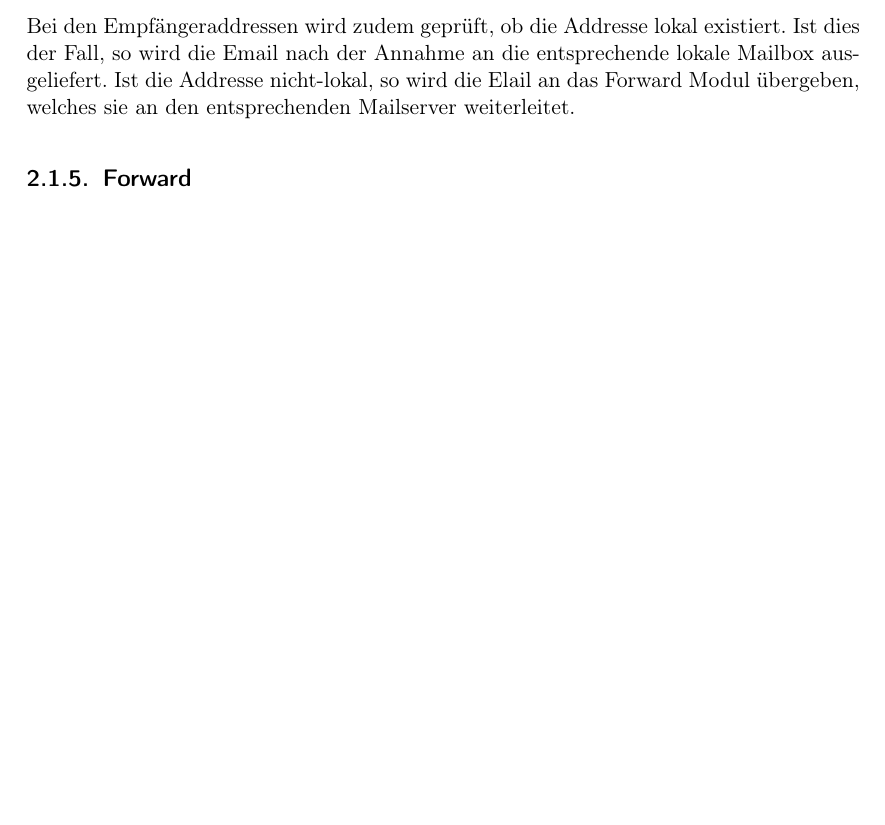
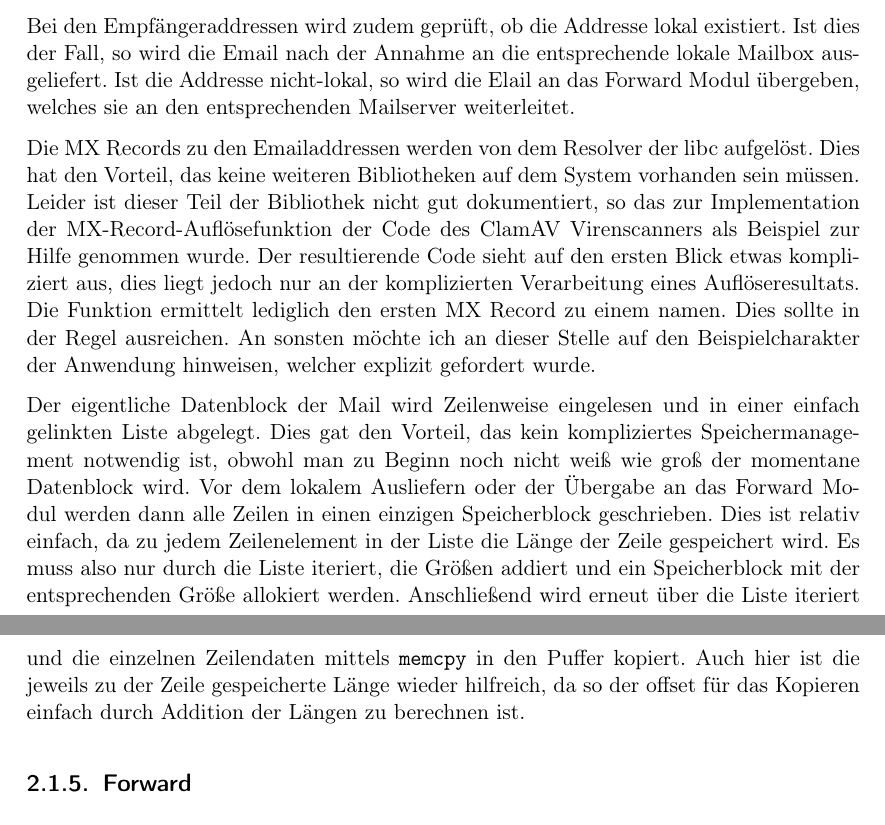
Before and after one commit to janLo/htw-computer-networks-mailserver, a LaTeX document (usage_doc/usage_doc.tex): part of page 10 of 12 before the commit and two parts of pages 10 and 11 of 13 after it, the two joined at a grey line, cut so that both start at the same text, the shorter picture padded with empty space. Compiled offline with pdfLaTeX.

Commit message:
rn: usage doc
git-svn-id: file:///home/jan/tmp/HTW/trunk@179 d6a85330-1cd7-4390-b269-eb986cef6744

```diff
--- a/usage_doc/usage_doc.tex
+++ b/usage_doc/usage_doc.tex
@@ -358,6 +358,31 @@ lokale Mailbox ausgeliefert. Ist die Addresse nicht-lokal, so wird die Elail an
 das Forward Modul übergeben, welches sie an den entsprechenden Mailserver
 weiterleitet.
 
+Die MX Records zu den Emailaddressen werden von dem Resolver der libc aufgelöst.
+Dies hat den Vorteil, das keine weiteren Bibliotheken auf dem System vorhanden
+sein müssen. Leider ist dieser Teil der Bibliothek nicht gut dokumentiert, so
+das zur Implementation der MX-Record-Auflösefunktion der Code des ClamAV
+Virenscanners als Beispiel zur Hilfe genommen wurde. Der resultierende Code
+sieht auf den ersten Blick etwas kompliziert aus, dies liegt jedoch nur an der
+komplizierten Verarbeitung eines Auflöseresultats. Die Funktion ermittelt
+lediglich den ersten MX Record zu einem namen. Dies sollte in der Regel
+ausreichen. An sonsten möchte ich an dieser Stelle auf den Beispielcharakter der
+Anwendung hinweisen, welcher explizit gefordert wurde.
+
+Der eigentliche Datenblock der Mail wird Zeilenweise eingelesen und in einer
+einfach gelinkten Liste abgelegt. Dies gat den Vorteil, das kein kompliziertes
+Speichermanagement notwendig ist, obwohl man zu Beginn noch nicht weiß wie groß
+der momentane Datenblock wird. Vor dem lokalem Ausliefern oder der Übergabe an
+das Forward Modul werden dann alle Zeilen in einen einzigen Speicherblock
+geschrieben. Dies ist relativ einfach, da zu jedem Zeilenelement in der Liste
+die Länge der Zeile gespeichert wird. Es muss also nur durch die Liste iteriert,
+die Größen addiert und ein Speicherblock mit der entsprechenden Größe allokiert
+werden. Anschließend wird erneut über die Liste iteriert und die einzelnen
+Zeilendaten mittels \texttt{memcpy} in den Puffer kopiert. Auch hier ist die
+jeweils zu der Zeile gespeicherte Länge wieder hilfreich, da so der offset für
+das Kopieren einfach durch Addition der Längen zu berechnen ist.
+
+
 \subsection{Forward}
 \subsection{Pop3}
 \subsection{Ssl}
```
